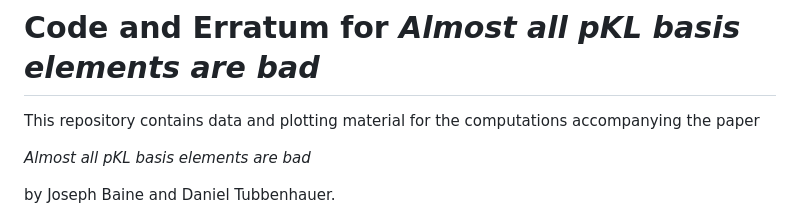
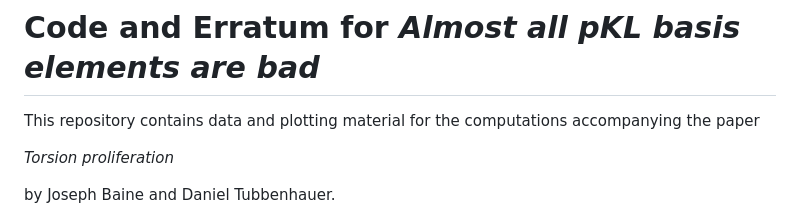
Before and after one commit to dtubbenhauer/pkl, a Markdown page: README.md, the part around the change. Rendered like a GitHub page.

```diff
--- a/README.md
+++ b/README.md
@@ -2,7 +2,7 @@
 
 This repository contains data and plotting material for the computations accompanying the paper
 
-*Almost all pKL basis elements are bad*
+*Torsion proliferation*
 
 by Joseph Baine and Daniel Tubbenhauer.
 
```
